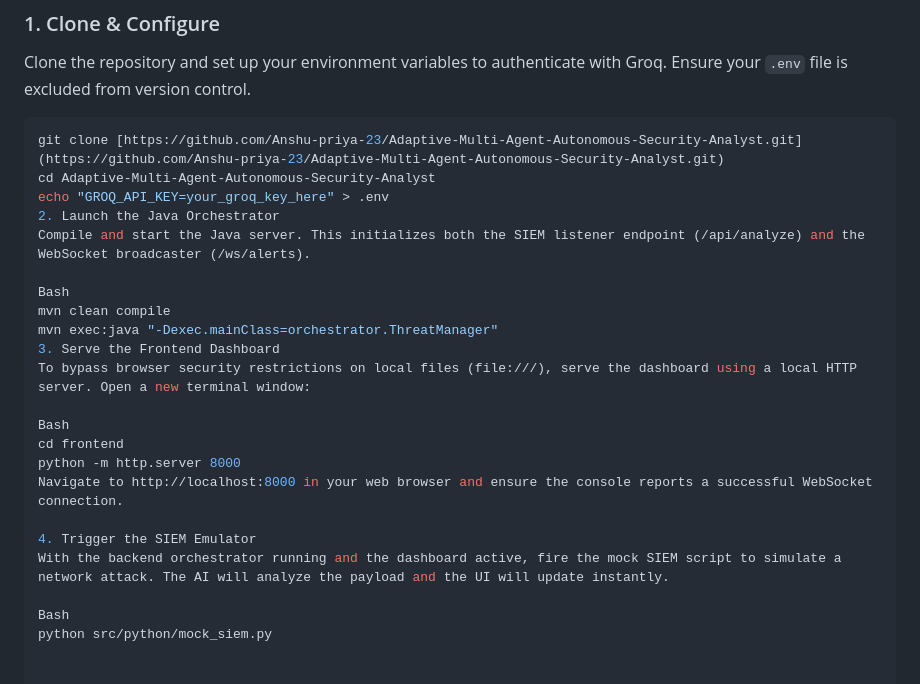
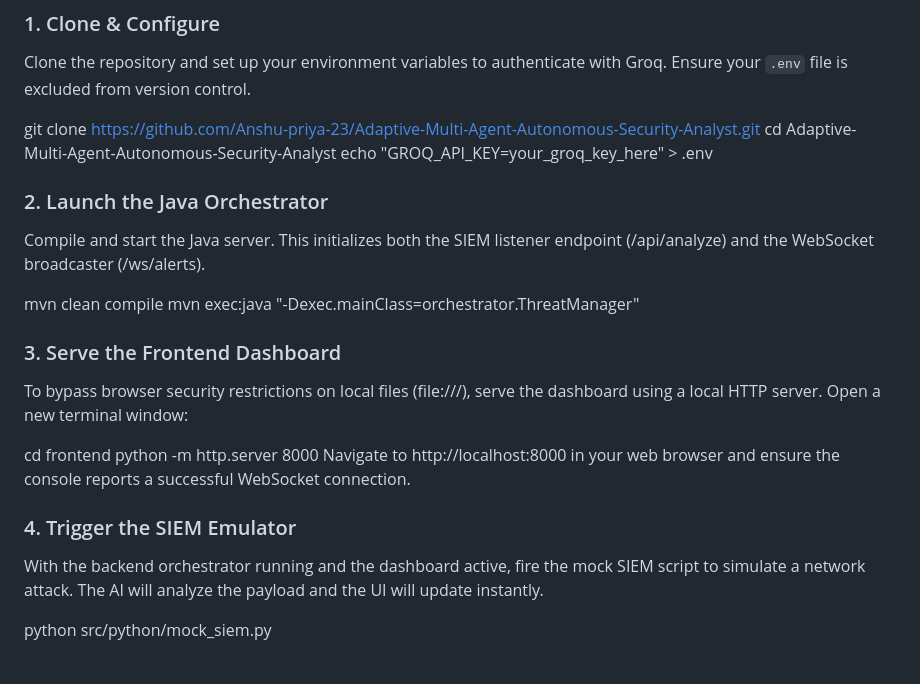
Before and after one commit to Anshu-priya-23/Adaptive-Multi-Agent-Autonomous-Security-Analyst, a Markdown page: README.md, the part around the change. GitHub-like rendering.

Commit message:
Revise README sections for launching and serving
Updated section headers and formatting for clarity.

````diff
--- a/README.md
+++ b/README.md
@@ -25,26 +25,24 @@ An enterprise-grade, event-driven SOAR (Security Orchestration, Automation, and
 ### 1. Clone & Configure
 Clone the repository and set up your environment variables to authenticate with Groq. Ensure your `.env` file is excluded from version control.
 
-```bash
 git clone [https://github.com/Anshu-priya-23/Adaptive-Multi-Agent-Autonomous-Security-Analyst.git](https://github.com/Anshu-priya-23/Adaptive-Multi-Agent-Autonomous-Security-Analyst.git)
 cd Adaptive-Multi-Agent-Autonomous-Security-Analyst
 echo "GROQ_API_KEY=your_groq_key_here" > .env
-2. Launch the Java Orchestrator
+
+### 2. Launch the Java Orchestrator
 Compile and start the Java server. This initializes both the SIEM listener endpoint (/api/analyze) and the WebSocket broadcaster (/ws/alerts).
 
-Bash
 mvn clean compile
 mvn exec:java "-Dexec.mainClass=orchestrator.ThreatManager"
-3. Serve the Frontend Dashboard
+
+### 3. Serve the Frontend Dashboard
 To bypass browser security restrictions on local files (file:///), serve the dashboard using a local HTTP server. Open a new terminal window:
 
-Bash
 cd frontend
 python -m http.server 8000
 Navigate to http://localhost:8000 in your web browser and ensure the console reports a successful WebSocket connection.
 
-4. Trigger the SIEM Emulator
+### 4. Trigger the SIEM Emulator
 With the backend orchestrator running and the dashboard active, fire the mock SIEM script to simulate a network attack. The AI will analyze the payload and the UI will update instantly.
 
-Bash
 python src/python/mock_siem.py
````
